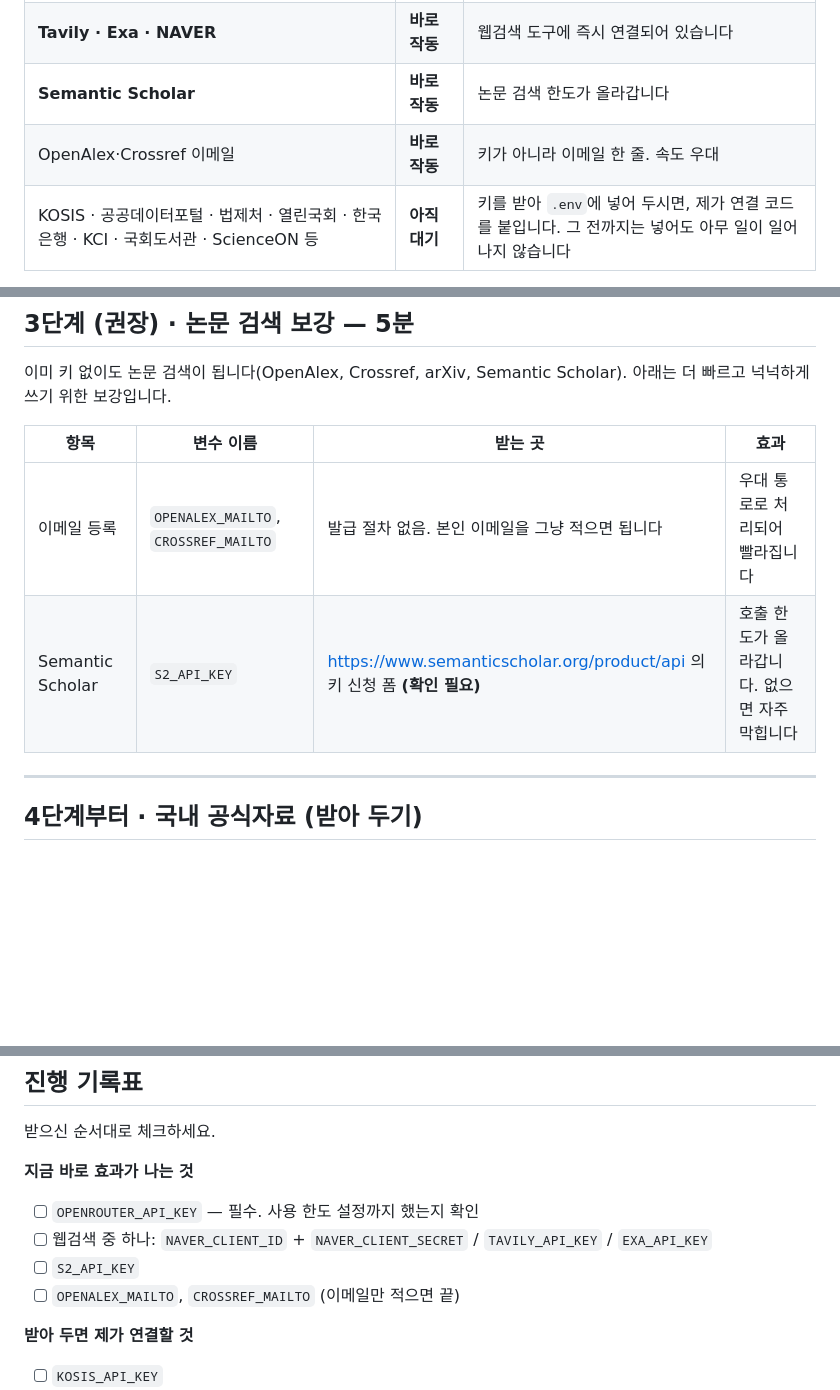
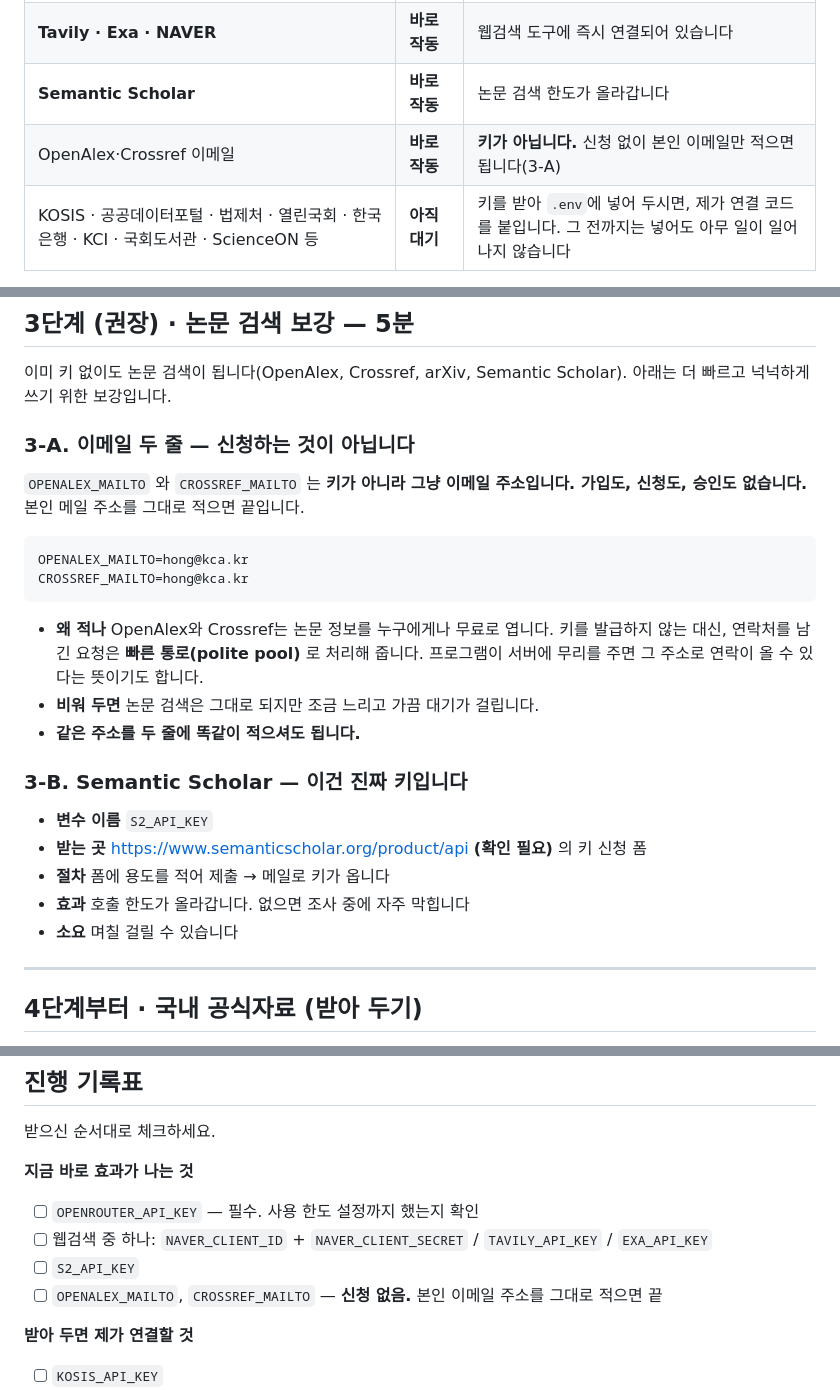
Before and after one commit to cdsassj00/kca-refresh-harness, a Markdown page: docs/api_keys_guide.md, 3 parts joined by grey strips. Rendered like a GitHub page; blank space fills up the shorter version.

Commit message:
docs: 신청이 필요 없는 항목(OpenAlex·Crossref 이메일)을 키와 분리해 명시
CROSSREF_MAILTO·OPENALEX_MAILTO 는 발급받는 키가 아니라 연락처 이메일인데
다른 키들과 같은 표에 있어 신청처를 찾게 만들었다. 별도 절로 빼고
'신청하는 것이 아닙니다'를 제목에 넣었다. Semantic Scholar 만 실제 키로 분리.

Co-Authored-By: Claude Opus 5 (1M context) <noreply@anthropic.com>

````diff
--- a/docs/api_keys_guide.md
+++ b/docs/api_keys_guide.md
@@ -29,7 +29,7 @@
 | **OpenRouter** | **바로 작동** | 없으면 독립 프로그램이 아무것도 못 합니다 |
 | **Tavily · Exa · NAVER** | **바로 작동** | 웹검색 도구에 즉시 연결되어 있습니다 |
 | **Semantic Scholar** | **바로 작동** | 논문 검색 한도가 올라갑니다 |
-| OpenAlex·Crossref 이메일 | **바로 작동** | 키가 아니라 이메일 한 줄. 속도 우대 |
+| OpenAlex·Crossref 이메일 | **바로 작동** | **키가 아닙니다.** 신청 없이 본인 이메일만 적으면 됩니다(3-A) |
 | KOSIS · 공공데이터포털 · 법제처 · 열린국회 · 한국은행 · KCI · 국회도서관 · ScienceON 등 | **아직 대기** | 키를 받아 `.env`에 넣어 두시면, 제가 연결 코드를 붙입니다. 그 전까지는 넣어도 아무 일이 일어나지 않습니다 |
 
 받아 두시는 건 낭비가 아닙니다. 발급에 며칠 걸리는 것도 있어서 미리 받아 두면 연결 작업이 바로 끝납니다.
@@ -115,10 +115,26 @@
 
 이미 키 없이도 논문 검색이 됩니다(OpenAlex, Crossref, arXiv, Semantic Scholar). 아래는 더 빠르고 넉넉하게 쓰기 위한 보강입니다.
 
-| 항목 | 변수 이름 | 받는 곳 | 효과 |
-|---|---|---|---|
-| 이메일 등록 | `OPENALEX_MAILTO`, `CROSSREF_MAILTO` | 발급 절차 없음. 본인 이메일을 그냥 적으면 됩니다 | 우대 통로로 처리되어 빨라집니다 |
-| Semantic Scholar | `S2_API_KEY` | https://www.semanticscholar.org/product/api 의 키 신청 폼 **(확인 필요)** | 호출 한도가 올라갑니다. 없으면 자주 막힙니다 |
+### 3-A. 이메일 두 줄 — **신청하는 것이 아닙니다**
+
+`OPENALEX_MAILTO` 와 `CROSSREF_MAILTO` 는 **키가 아니라 그냥 이메일 주소입니다. 가입도, 신청도, 승인도 없습니다.** 본인 메일 주소를 그대로 적으면 끝입니다.
+
+```
+OPENALEX_MAILTO=hong@kca.kr
+CROSSREF_MAILTO=hong@kca.kr
+```
+
+- **왜 적나** OpenAlex와 Crossref는 논문 정보를 누구에게나 무료로 엽니다. 키를 발급하지 않는 대신, 연락처를 남긴 요청은 **빠른 통로(polite pool)** 로 처리해 줍니다. 프로그램이 서버에 무리를 주면 그 주소로 연락이 올 수 있다는 뜻이기도 합니다.
+- **비워 두면** 논문 검색은 그대로 되지만 조금 느리고 가끔 대기가 걸립니다.
+- **같은 주소를 두 줄에 똑같이 적으셔도 됩니다.**
+
+### 3-B. Semantic Scholar — 이건 진짜 키입니다
+
+- **변수 이름** `S2_API_KEY`
+- **받는 곳** https://www.semanticscholar.org/product/api **(확인 필요)** 의 키 신청 폼
+- **절차** 폼에 용도를 적어 제출 → 메일로 키가 옵니다
+- **효과** 호출 한도가 올라갑니다. 없으면 조사 중에 자주 막힙니다
+- **소요** 며칠 걸릴 수 있습니다
 
 ---
 
@@ -232,7 +248,7 @@ DATA_GO_KR_API_KEY=<전용 키가 따로 없는 API 에 쓸 기본 키>
 - [ ] `OPENROUTER_API_KEY` — 필수. 사용 한도 설정까지 했는지 확인
 - [ ] 웹검색 중 하나: `NAVER_CLIENT_ID` + `NAVER_CLIENT_SECRET` / `TAVILY_API_KEY` / `EXA_API_KEY`
 - [ ] `S2_API_KEY`
-- [ ] `OPENALEX_MAILTO`, `CROSSREF_MAILTO` (이메일만 적으면 끝)
+- [ ] `OPENALEX_MAILTO`, `CROSSREF_MAILTO` — **신청 없음.** 본인 이메일 주소를 그대로 적으면 끝
 
 **받아 두면 제가 연결할 것**
 
````
